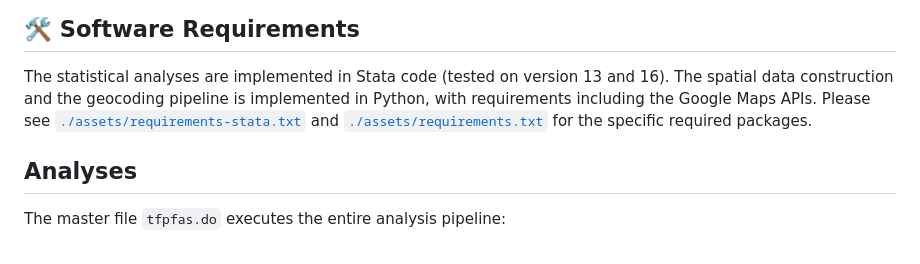
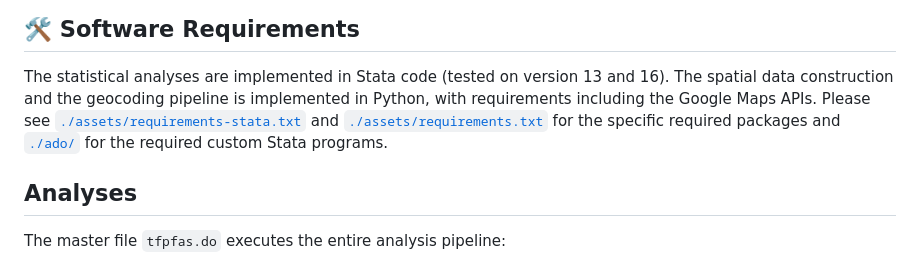
Before and after one commit to LSYS/tfpfas, a Markdown page: README.md, the part around the change. Rendered like a GitHub page.

```diff
--- a/README.md
+++ b/README.md
@@ -195,7 +195,7 @@ We discuss the implications of underappreciated urban sources given increasing u
 
 The statistical analyses are implemented in Stata code (tested on version 13 and 16).
 The spatial data construction and the geocoding pipeline is implemented in Python, with requirements including the Google Maps APIs.
-Please see [`./assets/requirements-stata.txt`](./assets/requirements-stata.txt) and [`./assets/requirements.txt`](./assets/requirements.txt) for the specific required packages.
+Please see [`./assets/requirements-stata.txt`](./assets/requirements-stata.txt) and [`./assets/requirements.txt`](./assets/requirements.txt) for the specific required packages and [`./ado/`](./ado/) for the required custom Stata programs.
 
 
 ## Analyses
```
